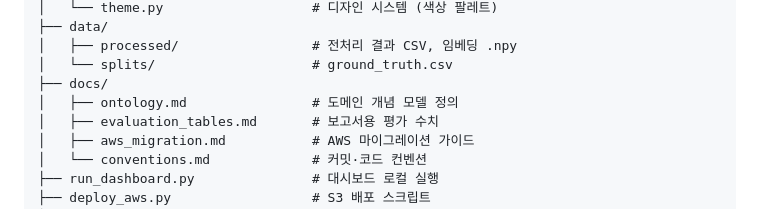
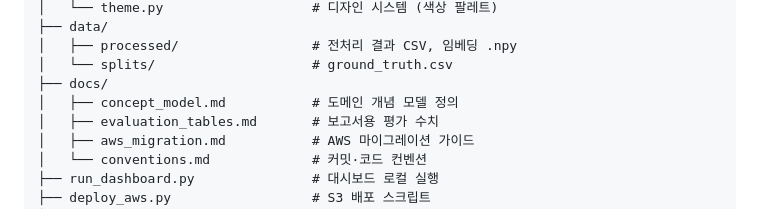
Before and after one commit to alicesworld88-debug/pet-health-ai, a Markdown page: README.md, the part around the change. GitHub-like rendering.

Commit message:
rename: ontology.md → concept_model.md
Co-Authored-By: Claude Sonnet 4.6 <noreply@anthropic.com>

```diff
--- a/README.md
+++ b/README.md
@@ -74,7 +74,7 @@ pet-health-ai/
 │   ├── processed/                 # 전처리 결과 CSV, 임베딩 .npy
 │   └── splits/                    # ground_truth.csv
 ├── docs/
-│   ├── ontology.md                # 도메인 개념 모델 정의
+│   ├── concept_model.md           # 도메인 개념 모델 정의
 │   ├── evaluation_tables.md       # 보고서용 평가 수치
 │   ├── aws_migration.md           # AWS 마이그레이션 가이드
 │   └── conventions.md             # 커밋·코드 컨벤션
```
Also changed, not shown: docs/concept_model.md (renamed from docs/ontology.md).
